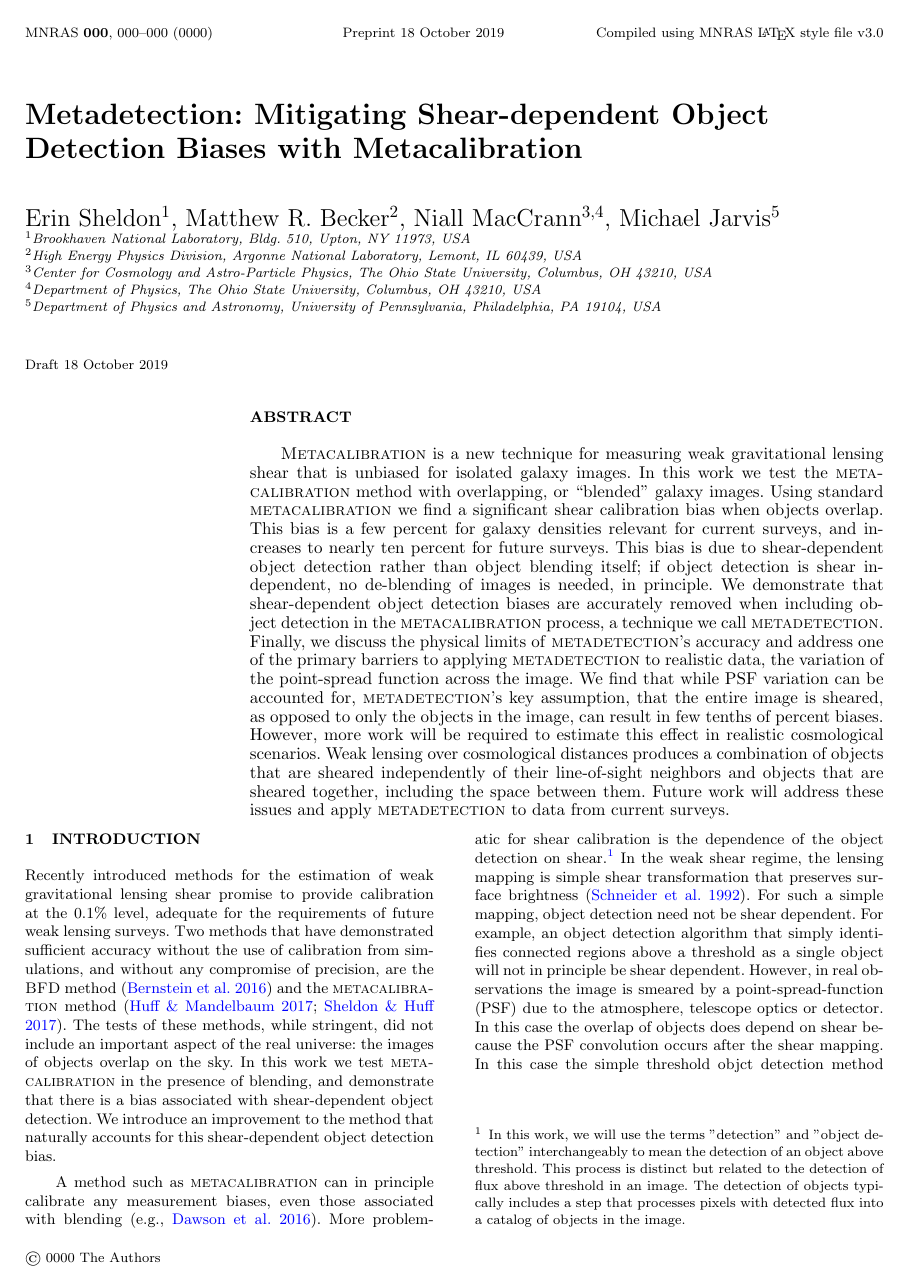
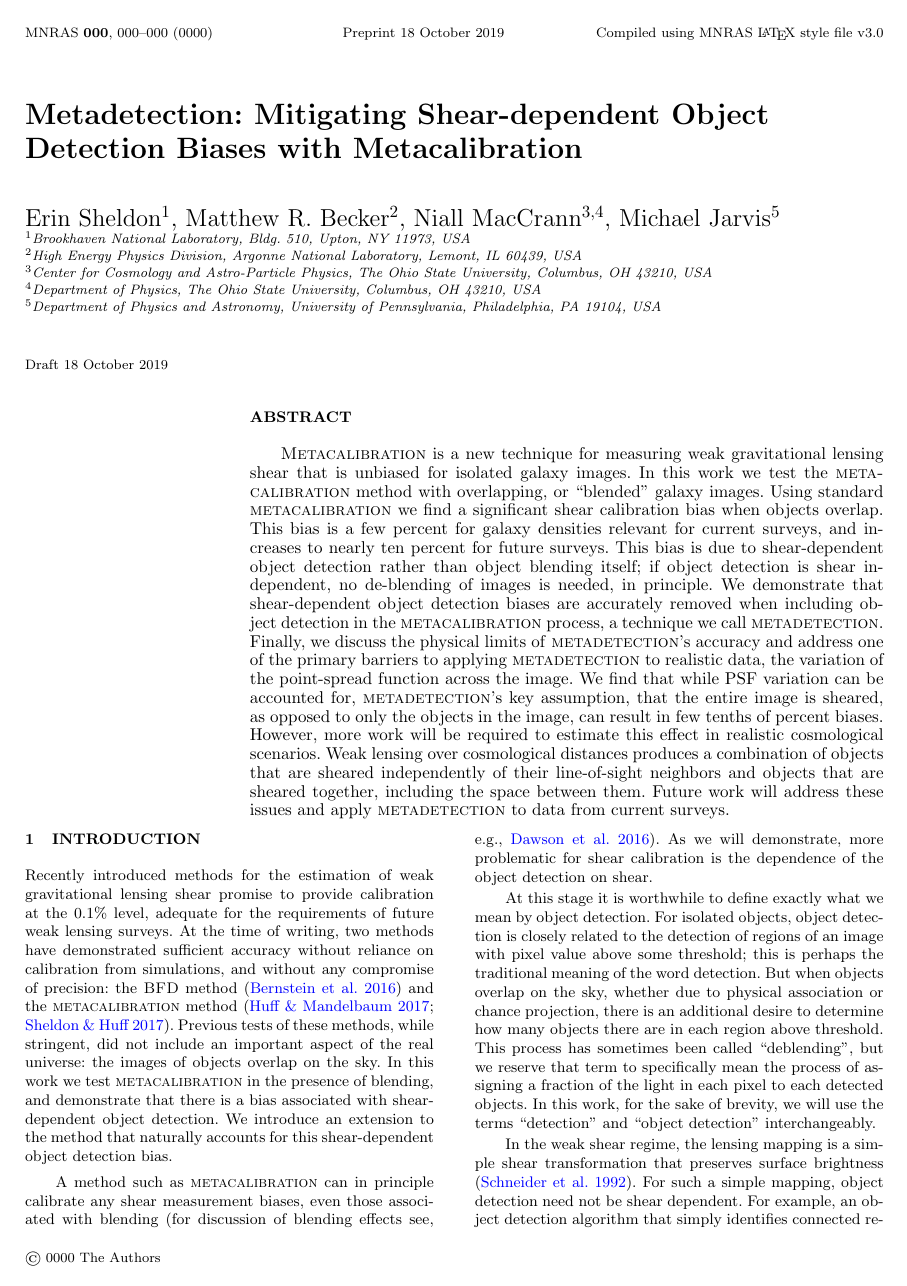
Before and after one commit to esheldon/metadetect-paper, a LaTeX paper (mdet.tex): page 1 of 10. Compiled offline with pdfLaTeX; a LaTeX package or settings file that is missing is left out.

Commit message:
work on the introduction

```diff
--- a/mdet.tex
+++ b/mdet.tex
@@ -107,31 +107,37 @@ issues and apply \mdet\ to data from current surveys.
 
 Recently introduced methods for the estimation of weak gravitational lensing
 shear promise to provide calibration at the 0.1\% level, adequate for the
-requirements of future weak lensing surveys.  Two methods that have
-demonstrated sufficient accuracy without the use of calibration from
-simulations, and without any compromise of precision, are the \bfd\ method
+requirements of future weak lensing surveys.  At the time of writing, two
+methods have demonstrated sufficient accuracy without reliance on calibration
+from simulations, and without any compromise of precision: the \bfd\ method
 \citep{BernBFD2016} and the \mcal\ method \citep{HuffMcal2017,SheldonMcal2017}.
-The tests of these methods, while stringent, did not include an important
+Previous tests of these methods, while stringent, did not include an important
 aspect of the real universe: the images of objects overlap on the sky. In this
 work we test \mcal\ in the presence of blending, and demonstrate that there is
-a bias associated with shear-dependent object detection. We introduce an improvement
-to the method that naturally accounts for this shear-dependent object detection bias.
+a bias associated with shear-dependent object detection. We introduce an
+extension to the method that naturally accounts for this shear-dependent
+object detection bias.
 
-A method such as \mcal\ can in principle calibrate any measurement biases, even
-those associated with blending \citep[e.g.,][]{DawsonBlending2016}. More
+A method such as \mcal\ can in principle calibrate any shear measurement
+biases, even those associated with blending \citep[for discussion of blending
+effects see, e.g.,][]{DawsonBlending2016}. As we will demonstrate, more
 problematic for shear calibration is the dependence of the object detection on
-shear.\footnote{In this work, we will use the terms "detection" and "object detection"
-interchangeably to mean the detection of an object above threshold. This process
-is distinct but related to the detection of flux above threshold in an image.
-The detection of objects typically includes a step that processes pixels with
-detected flux into a catalog of objects in the image.} In the weak shear regime, the lensing mapping is simple shear
-transformation that preserves surface brightness \citep{SchneiderBook92}. For
-such a simple mapping, object detection need not be shear dependent. For example, an
-object detection algorithm that simply identifies connected regions above a threshold
+shear.
+
+At this stage it is worthwhile to define exactly what we mean by object
+detection.  For isolated objects, object detection is closely related to the
+detection of regions of an image with pixel value above some threshold; this is
+perhaps the traditional meaning of the word detection. But when objects overlap
+on the sky, whether due to physical association or chance projection, there is
+an additional desire to determine how many objects there are in each region
+above threshold.  This process has sometimes been called ``deblending'', but we
+reserve that term to specifically mean the process of assigning a fraction of
+the light in each pixel to each detected objects.  In this work, for the sake
+of brevity, we will use the terms ``detection'' and ``object detection''
+interchangeably.
+
+In the weak shear regime, the lensing mapping is a simple shear transformation
+that preserves surface brightness \citep{SchneiderBook92}. For such a simple
+mapping, object detection need not be shear dependent. For example, an object
+detection algorithm that simply identifies connected regions above a threshold
 as a single object will not in principle be shear dependent. However, in real
-observations the image is smeared by a point-spread-function (PSF) due to the
-atmosphere, telescope optics or detector. In this case the overlap of objects
-does depend on shear because the PSF convolution occurs after the shear mapping.
-In this case the simple threshold objct detection method mentioned above will manifest
-a shear-dependent object detection bias. This effect is demonstrated in figure
-\ref{fig:toy}.
```
Also changed, not shown: mdet.tex (63 more changed lines).
